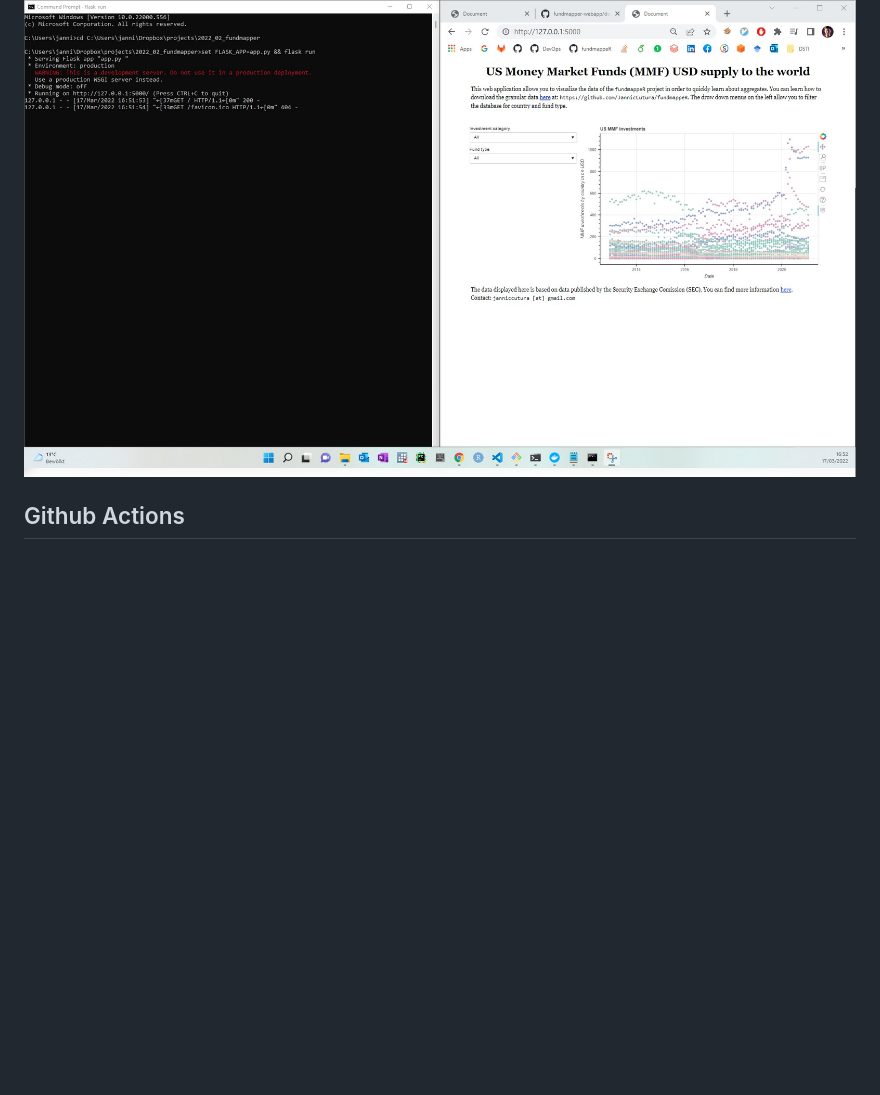
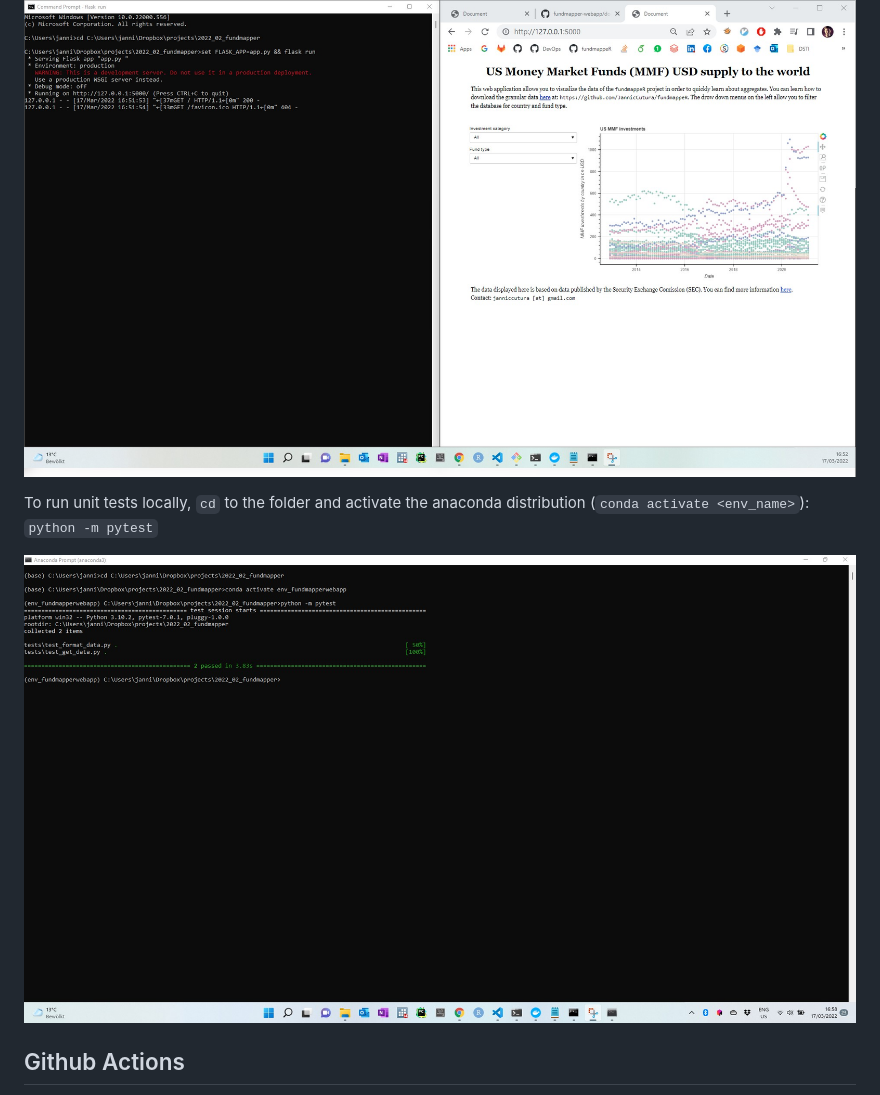
Before and after one commit to JannicCutura/fundmapper-webapp, a Markdown page: documentation/README.md, the part around the change. GitHub-like rendering; pictures changed too: documentation/localtests.jpg (added); blank space fills up the shorter version.

Commit message:
added local test documentation

```diff
--- a/documentation/README.md
+++ b/documentation/README.md
@@ -7,6 +7,13 @@ To develop locally on Windows work on the code. To test open command prompt `cd`
 `set FLASK_APP=app.py && flask run`
 
 ![Local Development](local.jpg)
+
+
+To run unit tests locally, `cd` to the folder and activate the anaconda distribution (`conda activate <env_name>`):
+`python -m pytest`
+
+![Local Tests](localtests.jpg)
+
 
 ## Github Actions
 I am using `pytest` and Github Actions (see also the workflow file `fundmapper-webapp/.github/workflows/python-app2.yml`). Tests execute fine and are set to
```
